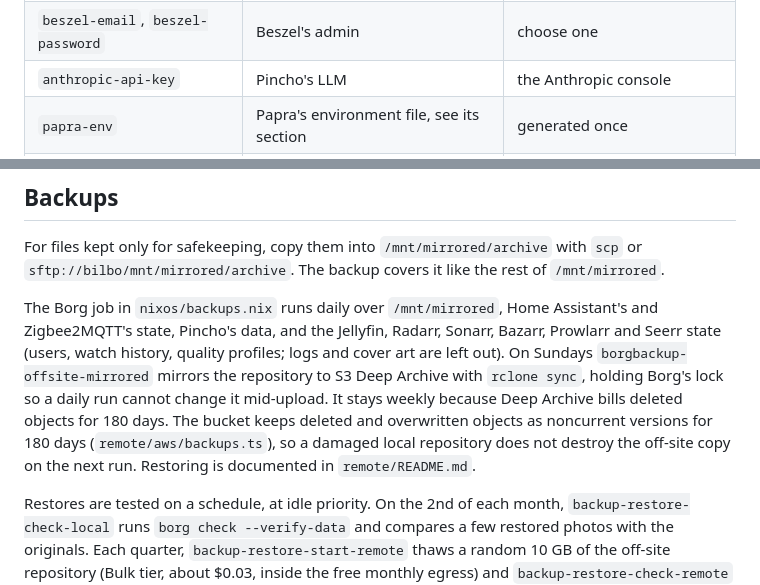
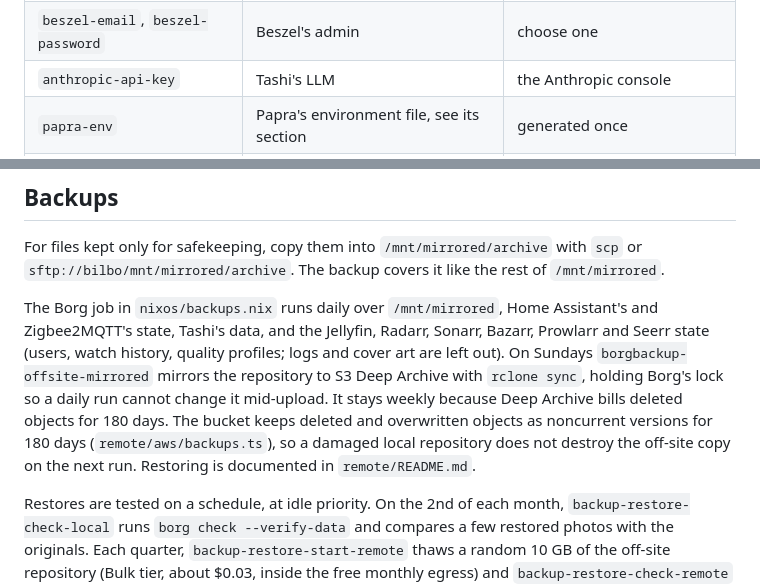
Before and after one commit to fnune/bilbo, a Markdown page: README.md, 2 parts joined by grey strips. GitHub-like rendering.

Commit message:
Call Pincho Tashi in the README

```diff
--- a/README.md
+++ b/README.md
@@ -100,7 +100,7 @@ Secrets are encrypted in `secrets/bilbo.yaml`. `sops-nix` decrypts them at boot
 | `jellyfin-admin-username`, `jellyfin-admin-password` | Jellyfin's admin, which also becomes Seerr's admin | choose one |
 | `radarr-username`, `radarr-password`, and the same for `sonarr` and `prowlarr` | each app's web login | the current one, or choose one |
 | `beszel-email`, `beszel-password` | Beszel's admin | choose one |
-| `anthropic-api-key` | Pincho's LLM | the Anthropic console |
+| `anthropic-api-key` | Tashi's LLM | the Anthropic console |
 | `papra-env` | Papra's environment file, see its section | generated once |
 | `mosquitto-*-password` | one MQTT password per client. Frigate's and Zigbee2MQTT's environment files use the same entries. | generated |
 | `zigbee2mqtt-frontend-auth-token` | gates the Zigbee2MQTT frontend, which can re-pair or reset devices | generated |
@@ -330,7 +330,7 @@ Tashi keeps the last 20 snapshots of its data in `/var/lib/tashi/backups`, taken
 
 For files kept only for safekeeping, copy them into `/mnt/mirrored/archive` with `scp` or `sftp://bilbo/mnt/mirrored/archive`. The backup covers it like the rest of `/mnt/mirrored`.
 
-The Borg job in `nixos/backups.nix` runs daily over `/mnt/mirrored`, Home Assistant's and Zigbee2MQTT's state, Pincho's data, and the Jellyfin, Radarr, Sonarr, Bazarr, Prowlarr and Seerr state (users, watch history, quality profiles; logs and cover art are left out). On Sundays `borgbackup-offsite-mirrored` mirrors the repository to S3 Deep Archive with `rclone sync`, holding Borg's lock so a daily run cannot change it mid-upload. It stays weekly because Deep Archive bills deleted objects for 180 days. The bucket keeps deleted and overwritten objects as noncurrent versions for 180 days (`remote/aws/backups.ts`), so a damaged local repository does not destroy the off-site copy on the next run. Restoring is documented in `remote/README.md`.
+The Borg job in `nixos/backups.nix` runs daily over `/mnt/mirrored`, Home Assistant's and Zigbee2MQTT's state, Tashi's data, and the Jellyfin, Radarr, Sonarr, Bazarr, Prowlarr and Seerr state (users, watch history, quality profiles; logs and cover art are left out). On Sundays `borgbackup-offsite-mirrored` mirrors the repository to S3 Deep Archive with `rclone sync`, holding Borg's lock so a daily run cannot change it mid-upload. It stays weekly because Deep Archive bills deleted objects for 180 days. The bucket keeps deleted and overwritten objects as noncurrent versions for 180 days (`remote/aws/backups.ts`), so a damaged local repository does not destroy the off-site copy on the next run. Restoring is documented in `remote/README.md`.
 
 Restores are tested on a schedule, at idle priority. On the 2nd of each month, `backup-restore-check-local` runs `borg check --verify-data` and compares a few restored photos with the originals. Each quarter, `backup-restore-start-remote` thaws a random 10 GB of the off-site repository (Bulk tier, about $0.03, inside the free monthly egress) and `backup-restore-check-remote` compares it byte for byte with the local copy three days later. Each sends "verified" to ntfy when it passes.
 
```
